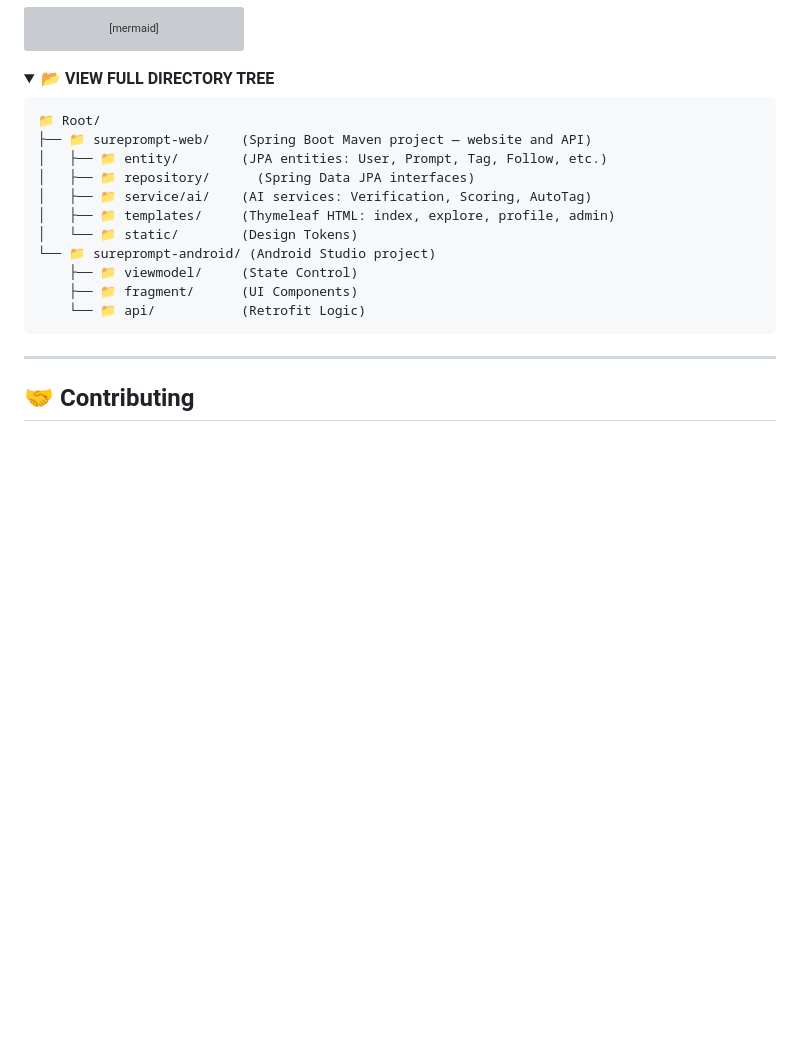
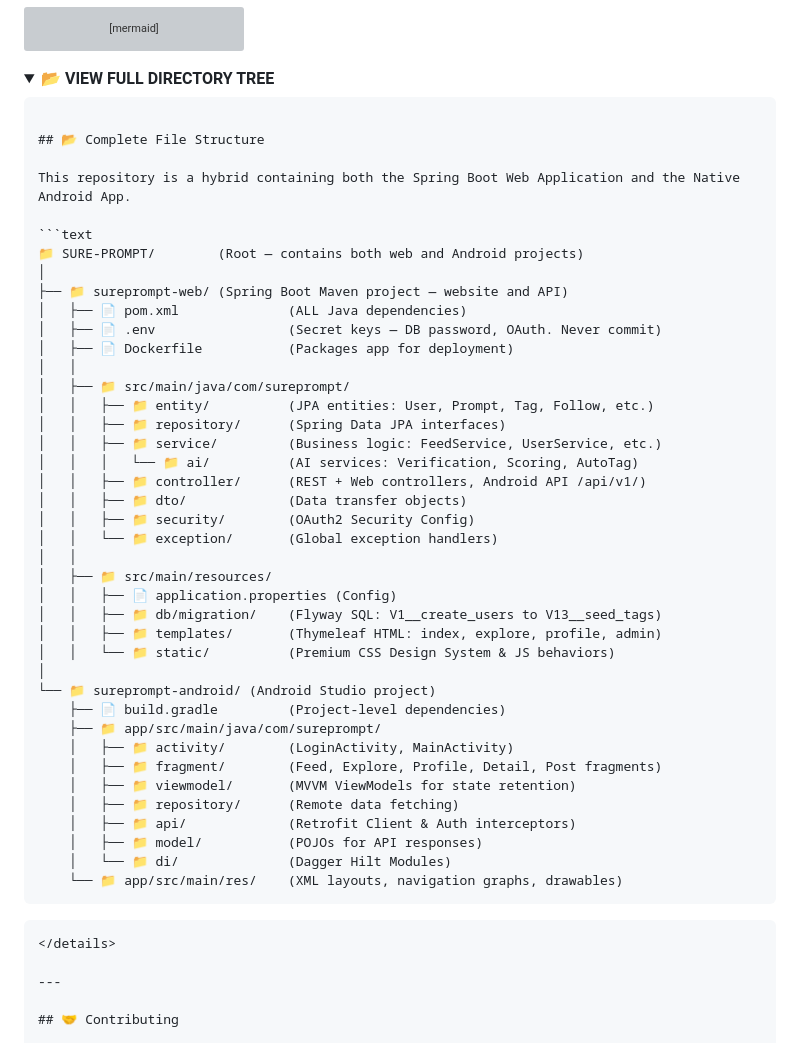
Before and after one commit to suresurya/SURE-PROMPT, a Markdown page: README.md, the part around the change. GitHub-like rendering; folded sections open; blank space fills up the shorter version; grey boxes are pictures that could not be loaded.

Commit message:
Enhance README with complete file structure
Updated the README to include a complete file structure for both web and Android projects.

````diff
--- a/README.md
+++ b/README.md
@@ -96,17 +96,48 @@ graph TD
 <summary><b>📂 VIEW FULL DIRECTORY TREE</b></summary>
 
 ```text
-📁 Root/
-├── 📁 sureprompt-web/    (Spring Boot Maven project — website and API)
-│   ├── 📁 entity/        (JPA entities: User, Prompt, Tag, Follow, etc.)
-│   ├── 📁 repository/      (Spring Data JPA interfaces)
-│   ├── 📁 service/ai/    (AI services: Verification, Scoring, AutoTag)
-│   ├── 📁 templates/     (Thymeleaf HTML: index, explore, profile, admin)
-│   └── 📁 static/        (Design Tokens)
+
+## 📂 Complete File Structure
+
+This repository is a hybrid containing both the Spring Boot Web Application and the Native Android App.
+
+```text
+📁 SURE-PROMPT/        (Root — contains both web and Android projects)
+│
+├── 📁 sureprompt-web/ (Spring Boot Maven project — website and API)
+│   ├── 📄 pom.xml              (ALL Java dependencies)
+│   ├── 📄 .env                 (Secret keys — DB password, OAuth. Never commit)
+│   ├── 📄 Dockerfile           (Packages app for deployment)
+│   │
+│   ├── 📁 src/main/java/com/sureprompt/
+│   │   ├── 📁 entity/          (JPA entities: User, Prompt, Tag, Follow, etc.)
+│   │   ├── 📁 repository/      (Spring Data JPA interfaces)
+│   │   ├── 📁 service/         (Business logic: FeedService, UserService, etc.)
+│   │   │   └── 📁 ai/          (AI services: Verification, Scoring, AutoTag)
+│   │   ├── 📁 controller/      (REST + Web controllers, Android API /api/v1/)
+│   │   ├── 📁 dto/             (Data transfer objects)
+│   │   ├── 📁 security/        (OAuth2 Security Config)
+│   │   └── 📁 exception/       (Global exception handlers)
+│   │
+│   ├── 📁 src/main/resources/
+│   │   ├── 📄 application.properties (Config)
+│   │   ├── 📁 db/migration/    (Flyway SQL: V1__create_users to V13__seed_tags)
+│   │   ├── 📁 templates/       (Thymeleaf HTML: index, explore, profile, admin)
+│   │   └── 📁 static/          (Premium CSS Design System & JS behaviors)
+│
 └── 📁 sureprompt-android/ (Android Studio project)
-    ├── 📁 viewmodel/     (State Control)
-    ├── 📁 fragment/      (UI Components)
-    └── 📁 api/           (Retrofit Logic)
+    ├── 📄 build.gradle         (Project-level dependencies)
+    ├── 📁 app/src/main/java/com/sureprompt/
+    │   ├── 📁 activity/        (LoginActivity, MainActivity)
+    │   ├── 📁 fragment/        (Feed, Explore, Profile, Detail, Post fragments)
+    │   ├── 📁 viewmodel/       (MVVM ViewModels for state retention)
+    │   ├── 📁 repository/      (Remote data fetching)
+    │   ├── 📁 api/             (Retrofit Client & Auth interceptors)
+    │   ├── 📁 model/           (POJOs for API responses)
+    │   └── 📁 di/              (Dagger Hilt Modules)
+    └── 📁 app/src/main/res/    (XML layouts, navigation graphs, drawables)
+```
+
 ```
 </details>
 
````
